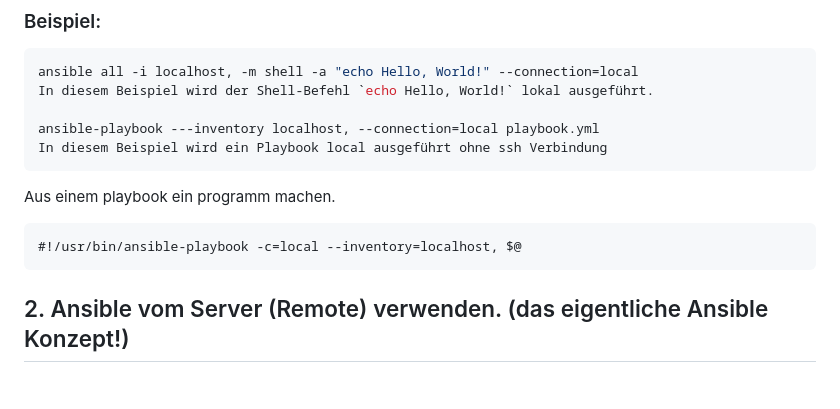
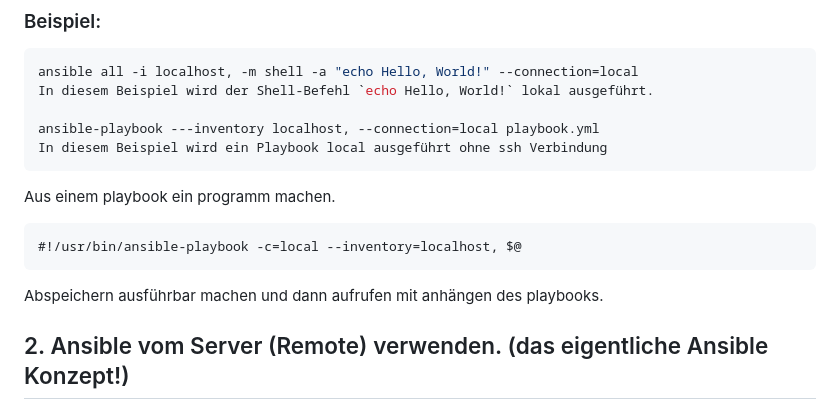
Before and after one commit to asc4asc/train-ansi, a Markdown page: README.md, the part around one of its changes. Drawn GitHub-style; blank space fills up the shorter version.

Commit message:
Enhance README with Ansible usage details
Updated README.md with additional instructions and examples for using Ansible.

````diff
--- a/README.md
+++ b/README.md
@@ -45,7 +45,7 @@ Aus einem playbook ein programm machen.
 ```
 #!/usr/bin/ansible-playbook -c=local --inventory=localhost, $@
 ```
-
+Abspeichern ausführbar machen und dann aufrufen mit anhängen des playbooks.
 
 ## 2. Ansible vom Server (Remote) verwenden. (das eigentliche Ansible Konzept!)
 
````
Also changed, not shown: other parts of README.md (+2 -0 lines).
